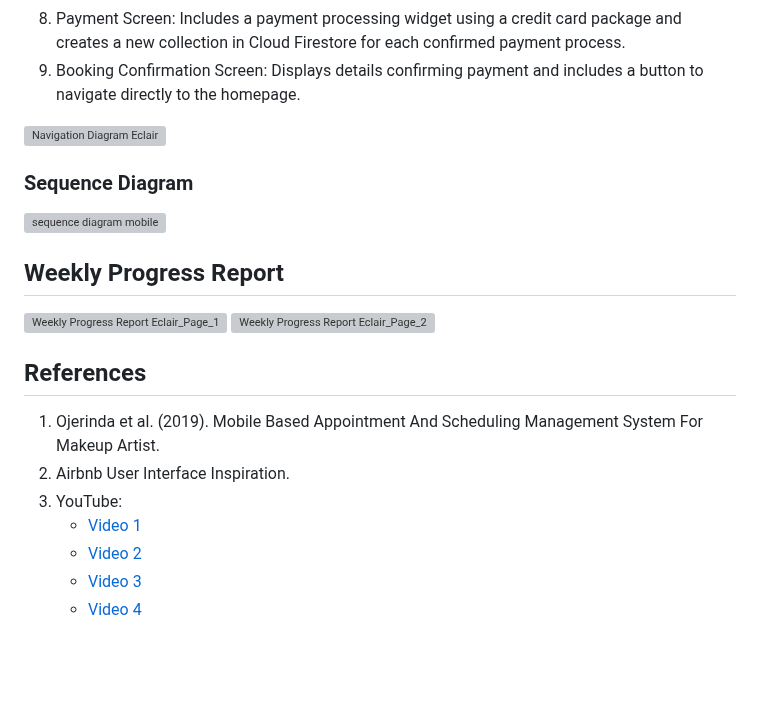
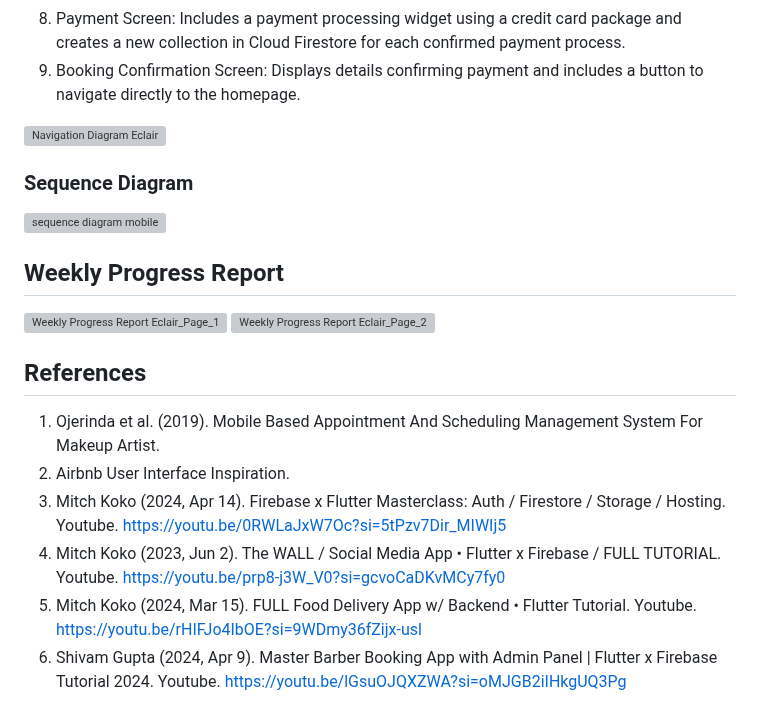
Before and after one commit to ftynfrhn/beauty_bazaar, a Markdown page: README.md, the part around one of its changes. Rendered like a GitHub page; blank space fills up the shorter version; grey boxes are pictures that could not be loaded.

```diff
--- a/README.md
+++ b/README.md
@@ -31,5 +56,4 @@ The primary objective of BeautyBazaar is to provide a centralized platform where
 
   ![Navigation Diagram Eclair](https://github.com/ftynfrhn/beauty_bazaar/assets/123931608/98d9b901-69ef-464e-9c69-de58c2bfb537)
 
-
 ### Sequence Diagram
@@ -41,12 +63,10 @@ The primary objective of BeautyBazaar is to provide a centralized platform where
 ![Weekly Progress Report Eclair_Page_1](https://github.com/ftynfrhn/beauty_bazaar/assets/123931608/52ffac83-4c22-448e-b458-f2272e5e836f)
 ![Weekly Progress Report Eclair_Page_2](https://github.com/ftynfrhn/beauty_bazaar/assets/123931608/6a1054d2-8b2a-429d-a694-3edee332e3bf)
 
-
 ## References
 1. Ojerinda et al. (2019). Mobile Based Appointment And Scheduling Management System For Makeup Artist.
 2. Airbnb User Interface Inspiration.
-3. YouTube:
-   - [Video 1](https://youtu.be/0RWLaJxW7Oc?si=5tPzv7Dir_MIWIj5)
-   - [Video 2](https://youtu.be/prp8-j3W_V0?si=gcvoCaDKvMCy7fy0)
-   - [Video 3](https://youtu.be/lGsuOJQXZWA?si=oMJGB2iIHkgUQ3Pg)
-   - [Video 4](https://youtu.be/rHIFJo4IbOE?si=9WDmy36fZijx-usl)
+3. Mitch Koko (2024, Apr 14). Firebase x Flutter Masterclass: Auth / Firestore / Storage / Hosting. Youtube. https://youtu.be/0RWLaJxW7Oc?si=5tPzv7Dir_MIWIj5
+4. Mitch Koko (2023, Jun 2). The WALL / Social Media App • Flutter x Firebase / FULL TUTORIAL. Youtube. https://youtu.be/prp8-j3W_V0?si=gcvoCaDKvMCy7fy0
+5.  Mitch Koko (2024, Mar 15).  FULL Food Delivery App w/ Backend • Flutter Tutorial. Youtube. https://youtu.be/rHIFJo4IbOE?si=9WDmy36fZijx-usl
+6. Shivam Gupta (2024, Apr 9). Master Barber Booking App with Admin Panel | Flutter x Firebase Tutorial 2024. Youtube. https://youtu.be/lGsuOJQXZWA?si=oMJGB2iIHkgUQ3Pg
```
Also changed, not shown: other parts of README.md (+26 -3 lines).
